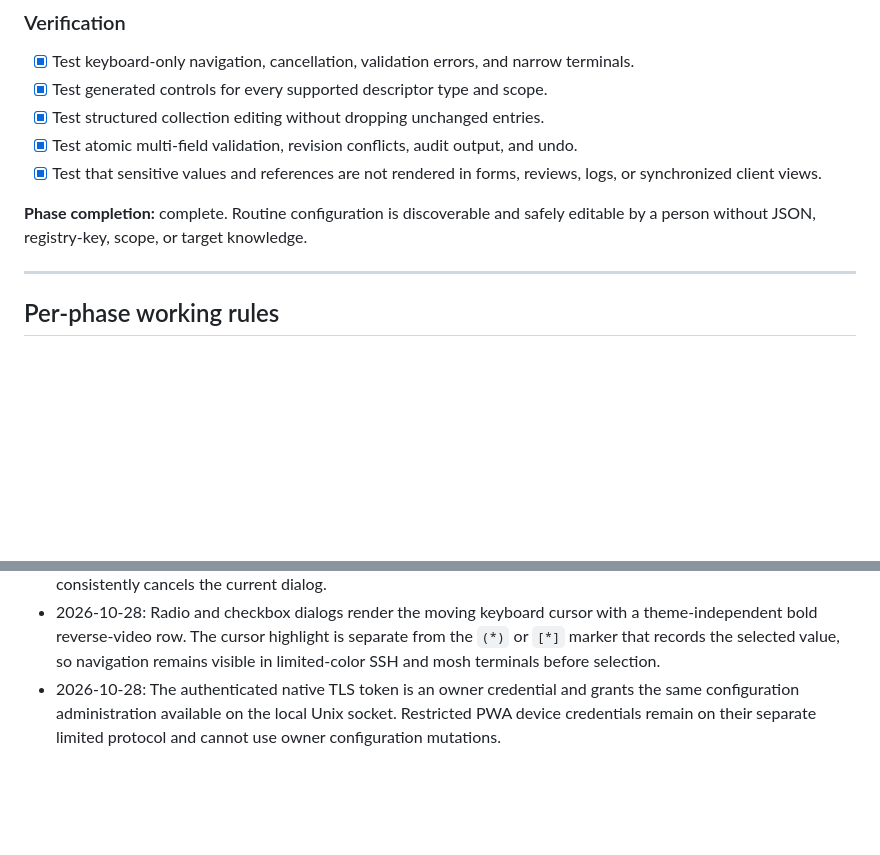
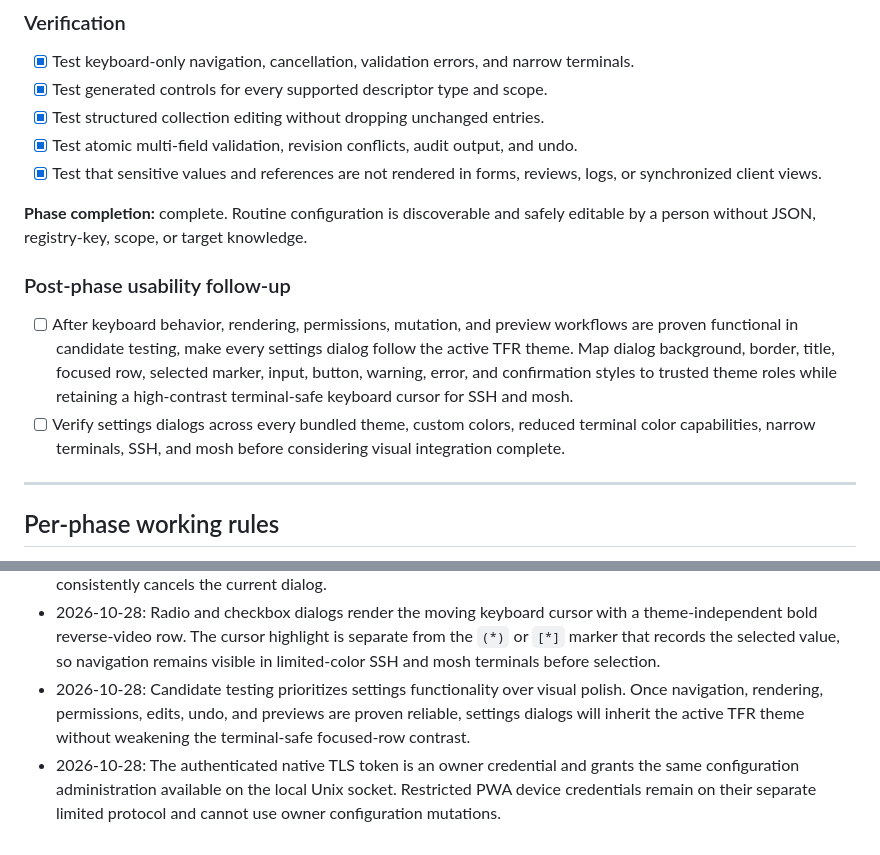
Before and after one commit to Blaag/tfr, a Markdown page: GATEWAY-MANAGED-CONFIGURATION.md, 2 parts joined by grey strips. Drawn GitHub-style; blank space fills up the shorter version.

Commit message:
Track settings dialog theme integration

```diff
--- a/GATEWAY-MANAGED-CONFIGURATION.md
+++ b/GATEWAY-MANAGED-CONFIGURATION.md
@@ -378,6 +378,17 @@ built-in default → shared value → UI-type default → individual UI override
 **Phase completion:** complete. Routine configuration is discoverable and safely editable by
 a person without JSON, registry-key, scope, or target knowledge.
 
+### Post-phase usability follow-up
+
+- [ ] After keyboard behavior, rendering, permissions, mutation, and preview workflows are
+  proven functional in candidate testing, make every settings dialog follow the active TFR
+  theme. Map dialog background, border, title, focused row, selected marker, input, button,
+  warning, error, and confirmation styles to trusted theme roles while retaining a
+  high-contrast terminal-safe keyboard cursor for SSH and mosh.
+- [ ] Verify settings dialogs across every bundled theme, custom colors, reduced terminal
+  color capabilities, narrow terminals, SSH, and mosh before considering visual integration
+  complete.
+
 ---
 
 ## Per-phase working rules
@@ -462,4 +473,5 @@ a person without JSON, registry-key, scope, or target knowledge.
 - 2026-10-28: Phase 10 completed with deterministic registry, store, protocol, client, TUI, structured-form, sensitive-omission, batch-conflict, audit, undo, and Barnaby/comet coverage. Future PWA settings rendering can consume the same bounded form metadata without changing the authority or mutation model.
 - 2026-10-28: Settings dialogs suspend the main Prompt Toolkit renderer while their own asynchronous application is active, preventing interleaved screen artifacts. Arrow keys move, Enter selects, Tab changes buttons, and Escape consistently cancels the current dialog.
 - 2026-10-28: Radio and checkbox dialogs render the moving keyboard cursor with a theme-independent bold reverse-video row. The cursor highlight is separate from the `(*)` or `[*]` marker that records the selected value, so navigation remains visible in limited-color SSH and mosh terminals before selection.
+- 2026-10-28: Candidate testing prioritizes settings functionality over visual polish. Once navigation, rendering, permissions, edits, undo, and previews are proven reliable, settings dialogs will inherit the active TFR theme without weakening the terminal-safe focused-row contrast.
 - 2026-10-28: The authenticated native TLS token is an owner credential and grants the same configuration administration available on the local Unix socket. Restricted PWA device credentials remain on their separate limited protocol and cannot use owner configuration mutations.
```
